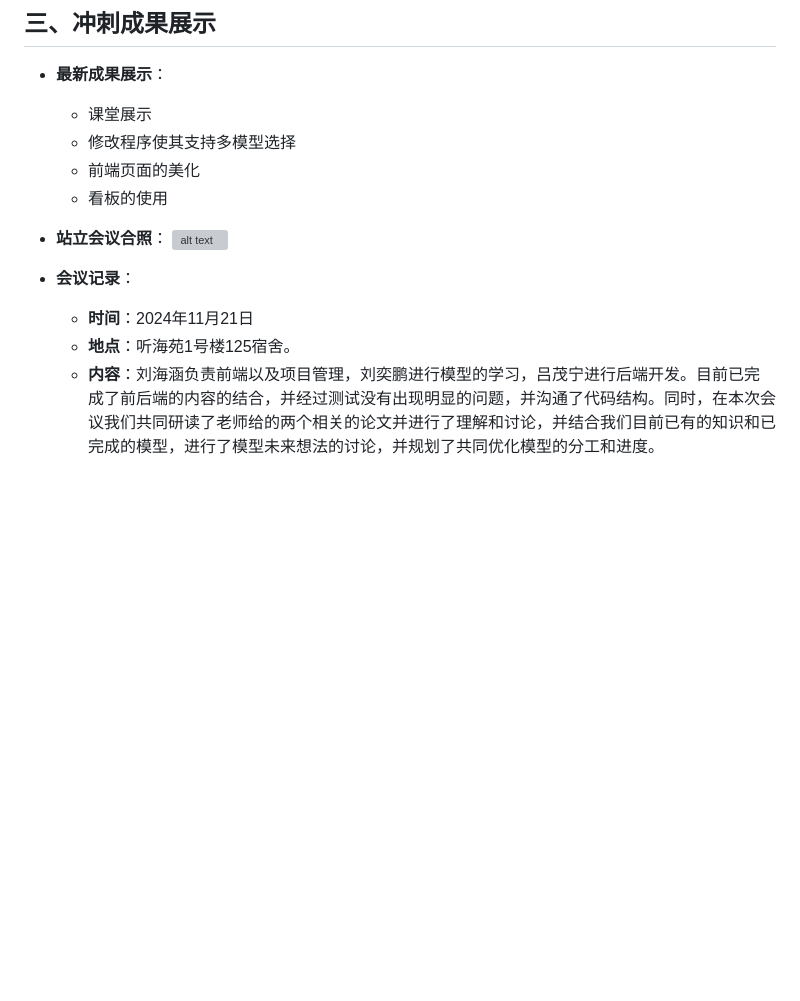
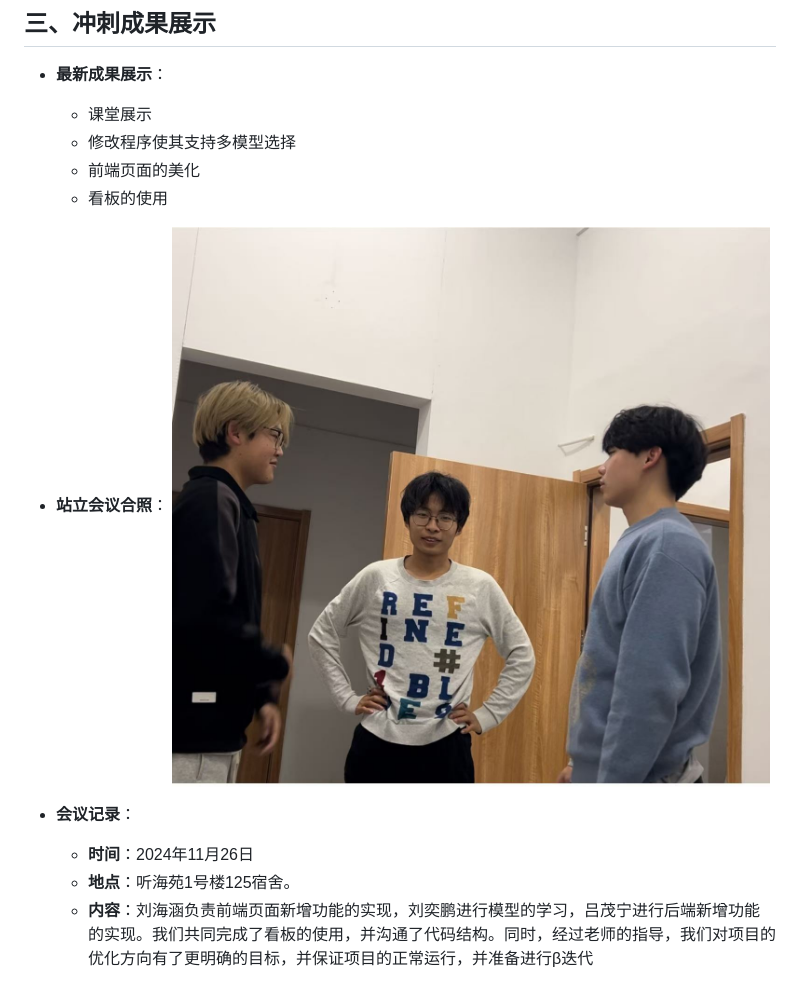
Before and after one commit to moon0rsun/Project-SoftWare, a Markdown page: 会议日志记录/Alpha-04.md, the part around the change. GitHub-like rendering; blank space fills up the shorter version; grey boxes are pictures that could not be loaded.

```diff
--- a/会议日志记录/Alpha-04.md
+++ b/会议日志记录/Alpha-04.md
@@ -98,8 +98,8 @@
 
 
 - **站立会议合照**：
-  ![alt text](../images/4-talk.jpg)
+  ![alt text](../images/week4-talk.jpg)
 - **会议记录**：
-  - **时间**：2024年11月21日
+  - **时间**：2024年11月26日
   - **地点**：听海苑1号楼125宿舍。
-  - **内容**：刘海涵负责前端以及项目管理，刘奕鹏进行模型的学习，吕茂宁进行后端开发。目前已完成了前后端的内容的结合，并经过测试没有出现明显的问题，并沟通了代码结构。同时，在本次会议我们共同研读了老师给的两个相关的论文并进行了理解和讨论，并结合我们目前已有的知识和已完成的模型，进行了模型未来想法的讨论，并规划了共同优化模型的分工和进度。
+  - **内容**：刘海涵负责前端页面新增功能的实现，刘奕鹏进行模型的学习，吕茂宁进行后端新增功能的实现。我们共同完成了看板的使用，并沟通了代码结构。同时，经过老师的指导，我们对项目的优化方向有了更明确的目标，并保证项目的正常运行，并准备进行β迭代
```
